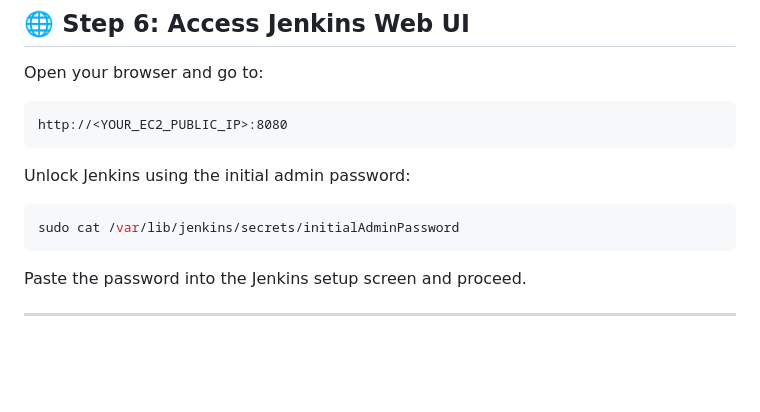
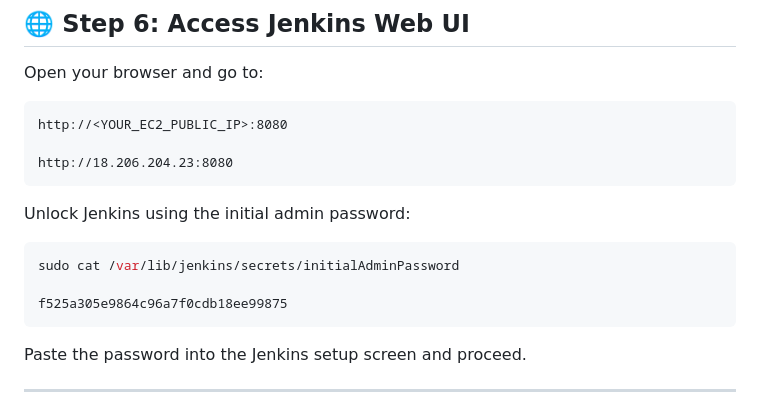
Before and after one commit to sushantb1393/inventory-manager, a Markdown page: README.md, the part around the change. Rendered like a GitHub page; blank space fills up the shorter version.

````diff
--- a/README.md
+++ b/README.md
@@ -349,12 +349,16 @@ Open your browser and go to:
 
 ```
 http://<YOUR_EC2_PUBLIC_IP>:8080
+
+http://18.206.204.23:8080
 ```
 
 Unlock Jenkins using the initial admin password:
 
 ```bash
 sudo cat /var/lib/jenkins/secrets/initialAdminPassword
+
+f525a305e9864c96a7f0cdb18ee99875
 ```
 
 Paste the password into the Jenkins setup screen and proceed.
````
